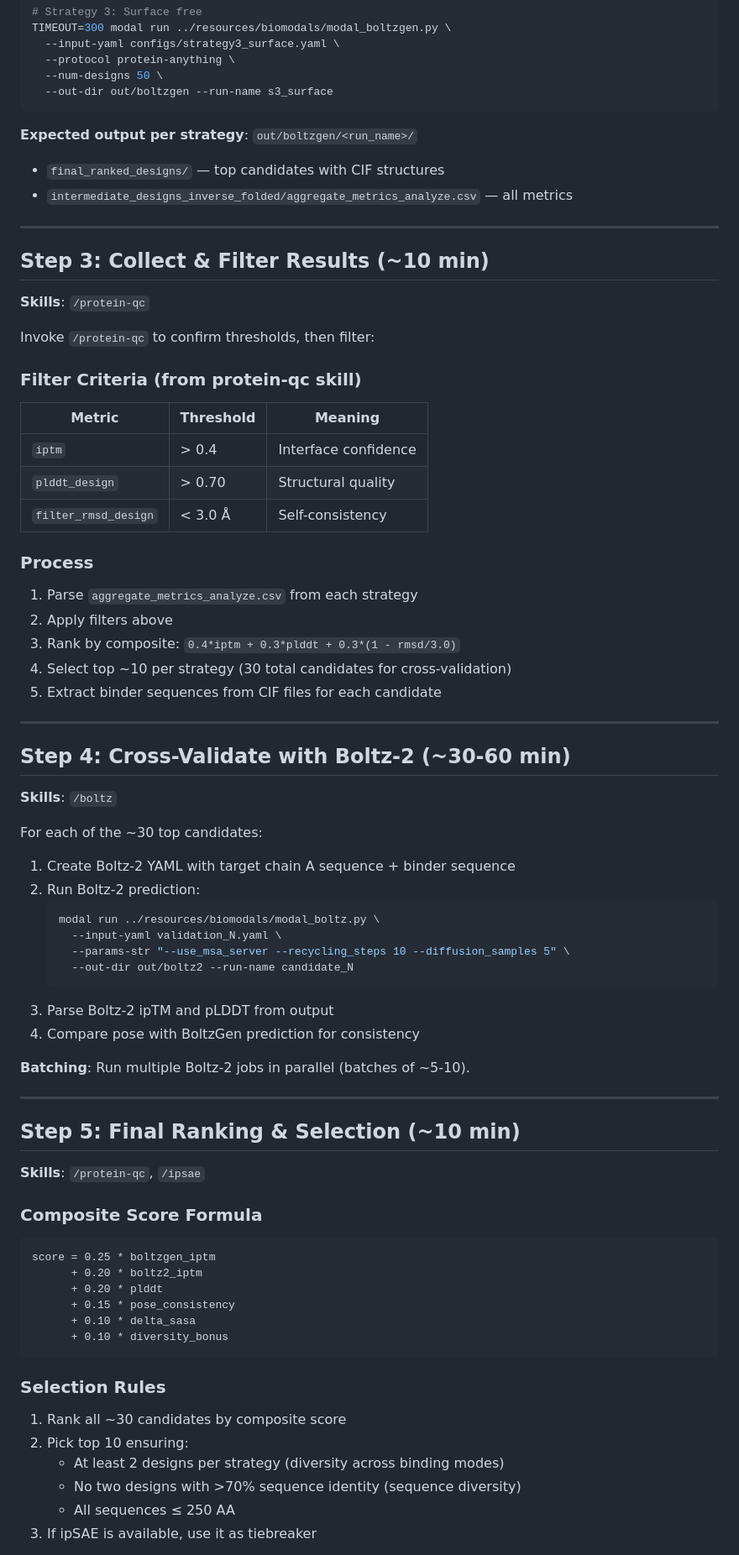
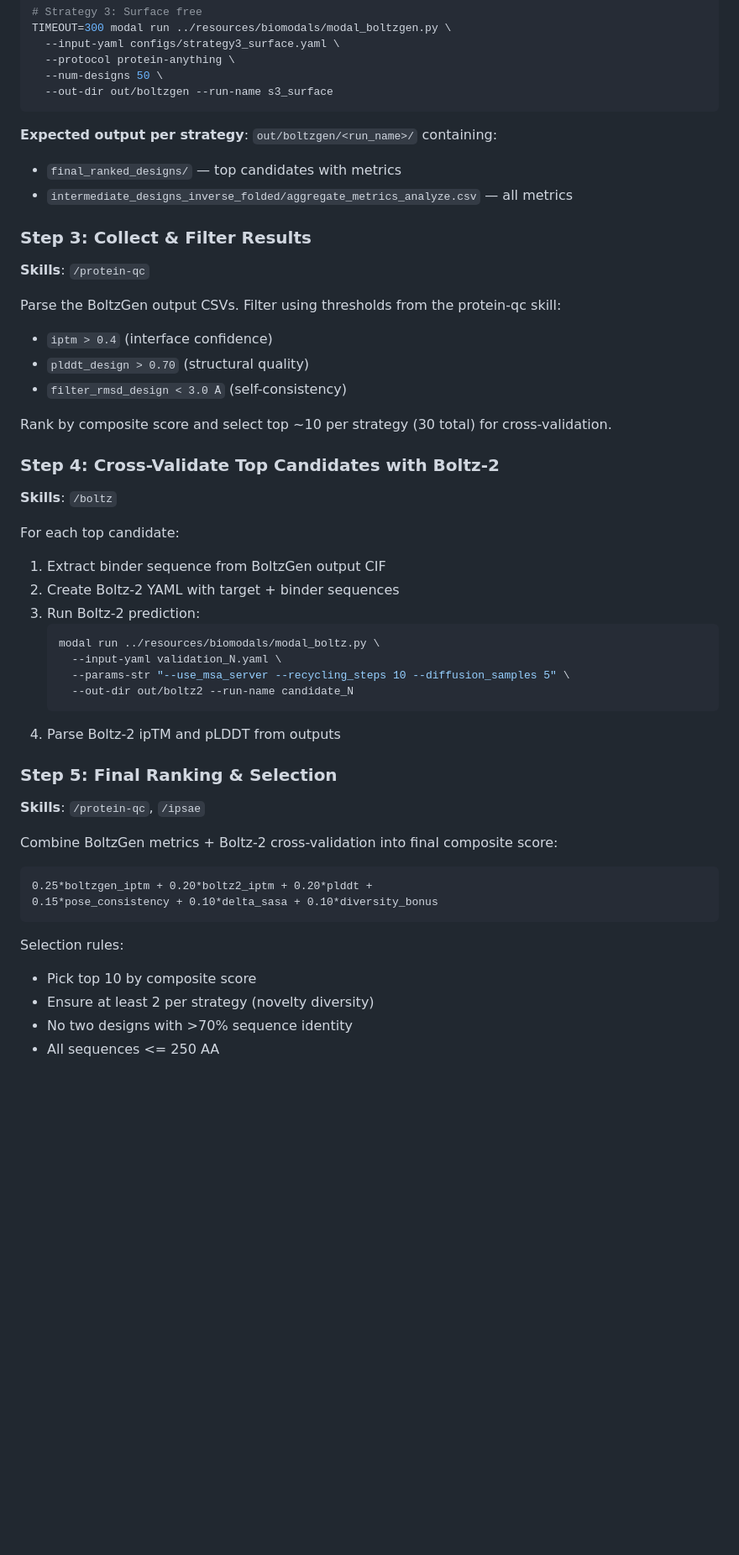
Before and after one commit to alex-hh/in-silico-pgdh, a Markdown page: pgdh_campaign/CAMPAIGN_PLAN.md, the part around one of its changes. Shown at 84% size. GitHub-like rendering; blank space fills up the shorter version.

````diff
--- a/pgdh_campaign/CAMPAIGN_PLAN.md
+++ b/pgdh_campaign/CAMPAIGN_PLAN.md
@@ -93,71 +80,47 @@ TIMEOUT=300 modal run ../resources/biomodals/modal_boltzgen.py \
   --out-dir out/boltzgen --run-name s3_surface
 ```
 
-**Expected output per strategy**: `out/boltzgen/<run_name>/`
-- `final_ranked_designs/` — top candidates with CIF structures
+**Expected output per strategy**: `out/boltzgen/<run_name>/` containing:
+- `final_ranked_designs/` — top candidates with metrics
 - `intermediate_designs_inverse_folded/aggregate_metrics_analyze.csv` — all metrics
 
----
-
-## Step 3: Collect & Filter Results (~10 min)
+### Step 3: Collect & Filter Results
 **Skills**: `/protein-qc`
 
-Invoke `/protein-qc` to confirm thresholds, then filter:
+Parse the BoltzGen output CSVs. Filter using thresholds from the protein-qc skill:
+- `iptm > 0.4` (interface confidence)
+- `plddt_design > 0.70` (structural quality)
+- `filter_rmsd_design < 3.0 Å` (self-consistency)
 
-### Filter Criteria (from protein-qc skill)
-| Metric | Threshold | Meaning |
-|--------|-----------|---------|
-| `iptm` | > 0.4 | Interface confidence |
-| `plddt_design` | > 0.70 | Structural quality |
-| `filter_rmsd_design` | < 3.0 Å | Self-consistency |
+Rank by composite score and select top ~10 per strategy (30 total) for cross-validation.
 
-### Process
-1. Parse `aggregate_metrics_analyze.csv` from each strategy
-2. Apply filters above
-3. Rank by composite: `0.4*iptm + 0.3*plddt + 0.3*(1 - rmsd/3.0)`
-4. Select top ~10 per strategy (30 total candidates for cross-validation)
-5. Extract binder sequences from CIF files for each candidate
-
----
-
-## Step 4: Cross-Validate with Boltz-2 (~30-60 min)
+### Step 4: Cross-Validate Top Candidates with Boltz-2
 **Skills**: `/boltz`
 
-For each of the ~30 top candidates:
-
-1. Create Boltz-2 YAML with target chain A sequence + binder sequence
-2. Run Boltz-2 prediction:
+For each top candidate:
+1. Extract binder sequence from BoltzGen output CIF
+2. Create Boltz-2 YAML with target + binder sequences
+3. Run Boltz-2 prediction:
    ```bash
    modal run ../resources/biomodals/modal_boltz.py \
      --input-yaml validation_N.yaml \
      --params-str "--use_msa_server --recycling_steps 10 --diffusion_samples 5" \
      --out-dir out/boltz2 --run-name candidate_N
    ```
-3. Parse Boltz-2 ipTM and pLDDT from output
-4. Compare pose with BoltzGen prediction for consistency
+4. Parse Boltz-2 ipTM and pLDDT from outputs
 
-**Batching**: Run multiple Boltz-2 jobs in parallel (batches of ~5-10).
-
----
-
-## Step 5: Final Ranking & Selection (~10 min)
+### Step 5: Final Ranking & Selection
 **Skills**: `/protein-qc`, `/ipsae`
 
-### Composite Score Formula
+Combine BoltzGen metrics + Boltz-2 cross-validation into final composite score:
 ```
-score = 0.25 * boltzgen_iptm
-      + 0.20 * boltz2_iptm
-      + 0.20 * plddt
-      + 0.15 * pose_consistency
-      + 0.10 * delta_sasa
-      + 0.10 * diversity_bonus
+0.25*boltzgen_iptm + 0.20*boltz2_iptm + 0.20*plddt +
+0.15*pose_consistency + 0.10*delta_sasa + 0.10*diversity_bonus
 ```
 
-### Selection Rules
-1. Rank all ~30 candidates by composite score
-2. Pick top 10 ensuring:
-   - At least 2 designs per strategy (diversity across binding modes)
-   - No two designs with >70% sequence identity (sequence diversity)
-   - All sequences ≤ 250 AA
-3. If ipSAE is available, use it as tiebreaker
+Selection rules:
+- Pick top 10 by composite score
+- Ensure at least 2 per strategy (novelty diversity)
+- No two designs with >70% sequence identity
+- All sequences <= 250 AA
 
````
Also changed, not shown: other parts of pgdh_campaign/CAMPAIGN_PLAN.md (+74 -89 lines).
